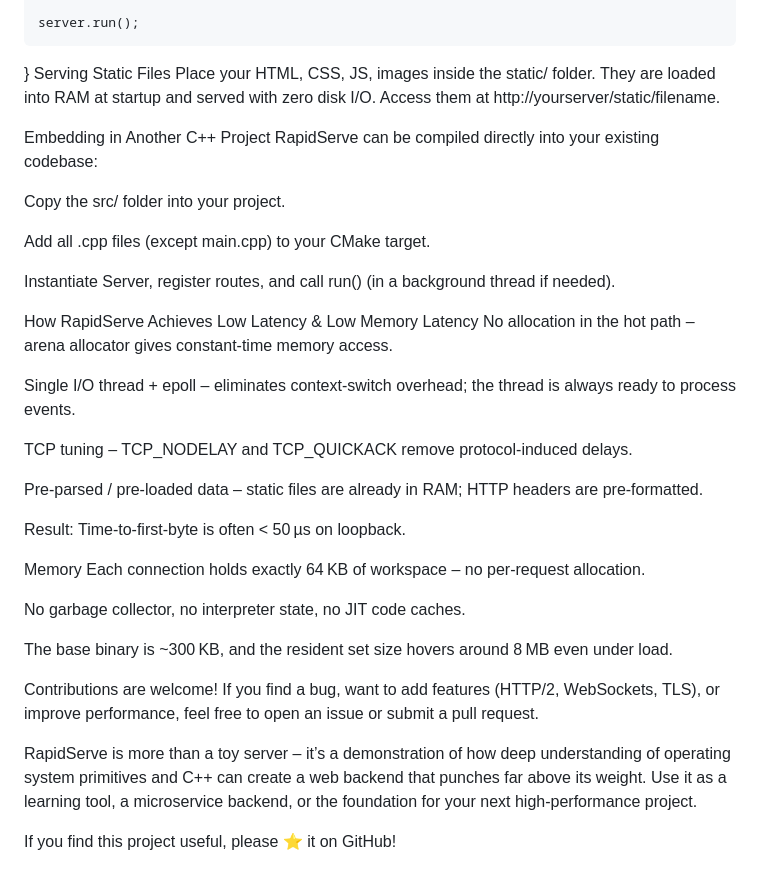
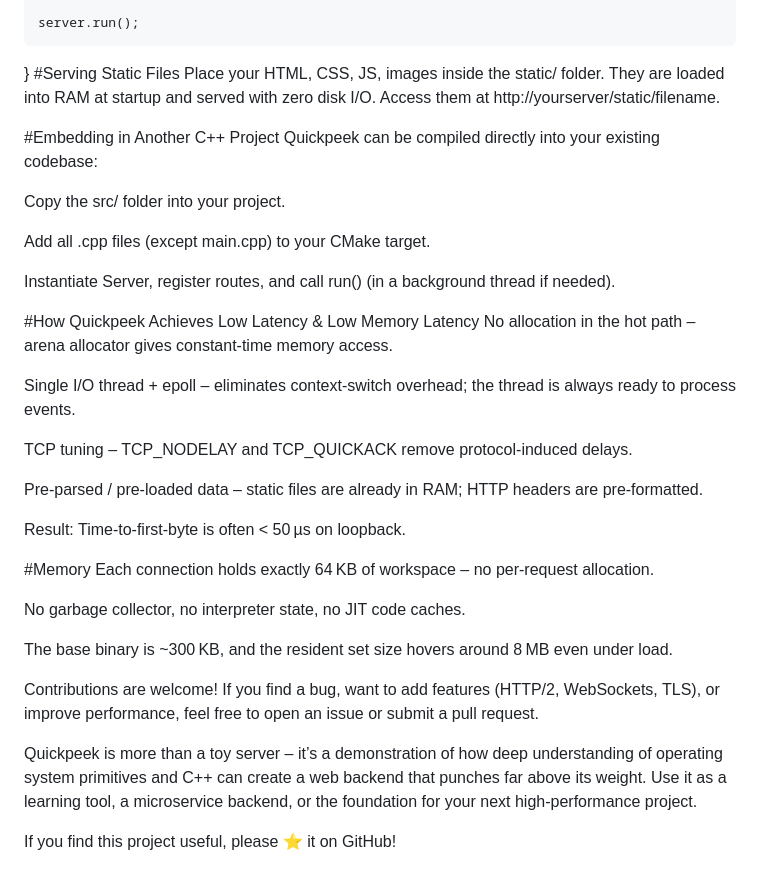
Before and after one commit to kayoru-cloud/Quickpeek, a Markdown page: README.md, the part around one of its changes. GitHub-like rendering.

Commit message:
Fix headings and project name in README.md

```diff
--- a/README.md
+++ b/README.md
@@ -113,11 +113,11 @@ int main() {
 
     server.run();
 }
-Serving Static Files
+#Serving Static Files
 Place your HTML, CSS, JS, images inside the static/ folder. They are loaded into RAM at startup and served with zero disk I/O. Access them at http://yourserver/static/filename.
 
-Embedding in Another C++ Project
-RapidServe can be compiled directly into your existing codebase:
+#Embedding in Another C++ Project
+Quickpeek can be compiled directly into your existing codebase:
 
 Copy the src/ folder into your project.
 
@@ -125,7 +125,7 @@ Add all .cpp files (except main.cpp) to your CMake target.
 
 Instantiate Server, register routes, and call run() (in a background thread if needed).
 
-How RapidServe Achieves Low Latency & Low Memory
+#How Quickpeek Achieves Low Latency & Low Memory
 Latency
 No allocation in the hot path – arena allocator gives constant‑time memory access.
 
@@ -137,7 +137,7 @@ Pre‑parsed / pre‑loaded data – static files are already in RAM; HTTP heade
 
 Result: Time‑to‑first‑byte is often < 50 µs on loopback.
 
-Memory
+#Memory
 Each connection holds exactly 64 KB of workspace – no per‑request allocation.
 
 No garbage collector, no interpreter state, no JIT code caches.
@@ -146,6 +146,6 @@ The base binary is ~300 KB, and the resident set size hovers around 8 MB eve
 
 Contributions are welcome! If you find a bug, want to add features (HTTP/2, WebSockets, TLS), or improve performance, feel free to open an issue or submit a pull request.
 
-RapidServe is more than a toy server – it’s a demonstration of how deep understanding of operating system primitives and C++ can create a web backend that punches far above its weight. Use it as a learning tool, a microservice backend, or the foundation for your next high‑performance project.
+Quickpeek is more than a toy server – it’s a demonstration of how deep understanding of operating system primitives and C++ can create a web backend that punches far above its weight. Use it as a learning tool, a microservice backend, or the foundation for your next high‑performance project.
 
 If you find this project useful, please ⭐ it on GitHub!
```
Also changed, not shown: other parts of README.md (+4 -4 lines).
